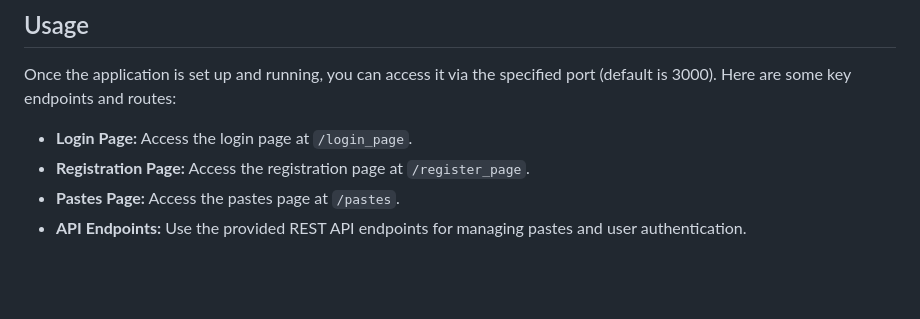
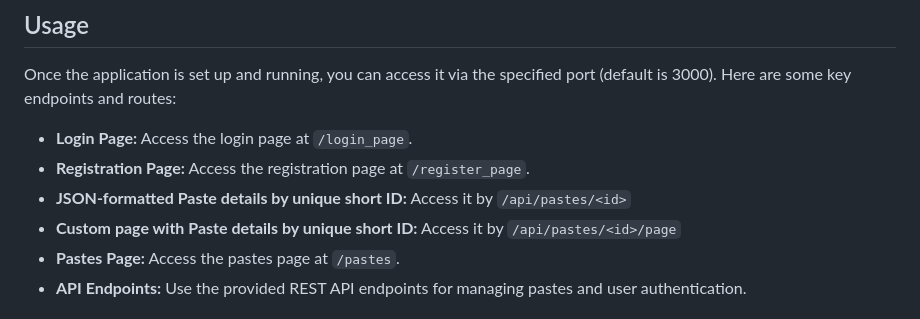
Before and after one commit to silvermete0r/pastebin_app_nodejs, a Markdown page: README.md, the part around the change. GitHub-like rendering; blank space fills up the shorter version.

```diff
--- a/README.md
+++ b/README.md
@@ -60,6 +60,8 @@ Once the application is set up and running, you can access it via the specified
 
 - **Login Page:** Access the login page at `/login_page`.
 - **Registration Page:** Access the registration page at `/register_page`.
+- **JSON-formatted Paste details by unique short ID:** Access it by `/api/pastes/<id>`
+- **Custom page with Paste details by unique short ID:** Access it by `/api/pastes/<id>/page`
 - **Pastes Page:** Access the pastes page at `/pastes`.
 - **API Endpoints:** Use the provided REST API endpoints for managing pastes and user authentication.
 
```
